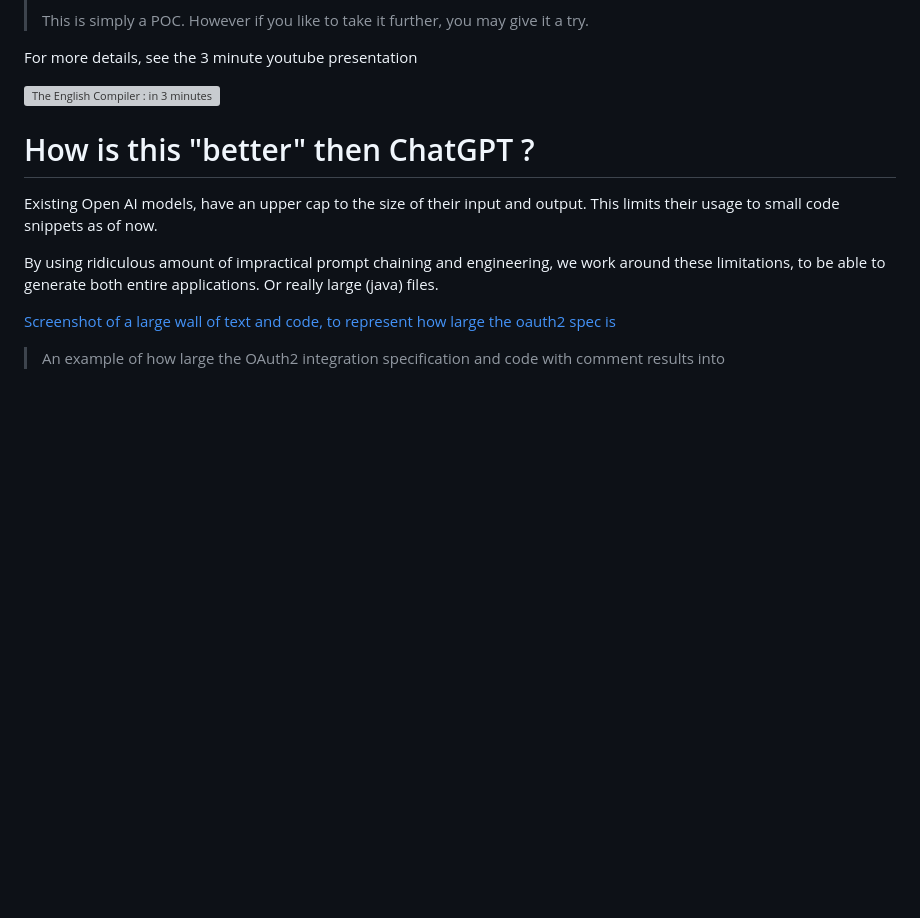
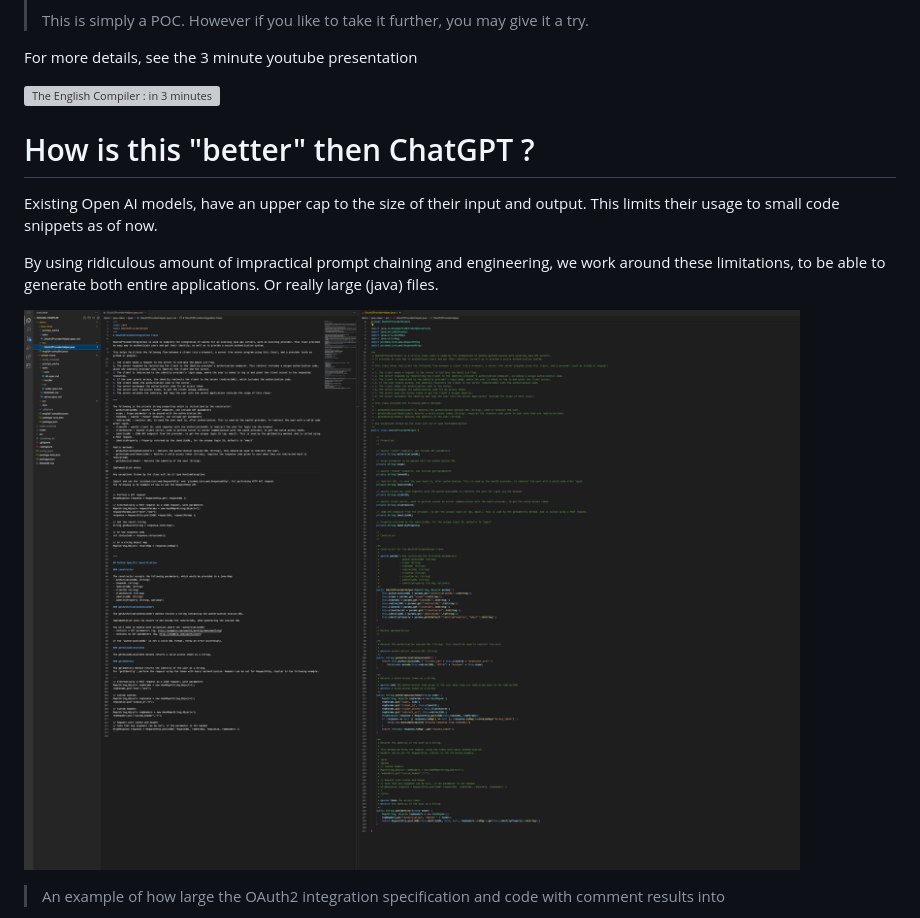
Before and after one commit to uilicious/english-compiler, a Markdown page: README.md, the part around one of its changes. Rendered like a GitHub page; blank space fills up the shorter version; grey boxes are pictures that could not be loaded.

Commit message:
readme imgs fix

```diff
--- a/README.md
+++ b/README.md
@@ -24,7 +24,7 @@ This limits their usage to small code snippets as of now.
 By using ridiculous amount of impractical prompt chaining and engineering, we work around these limitations, to be able to generate both entire applications.
 Or really large (java) files.
 
-[Screenshot of a large wall of text and code, to represent how large the oauth2 spec is](./notes/imgs/oauth2-spec-and-code.png)
+![Screenshot of a large wall of text and code, to represent how large the oauth2 spec is](./notes/imgs/oauth2-spec-and-code.png)
 > An example of how large the OAuth2 integration specification and code with comment results into
 
 Helping validate the possible future, of AI being a potential new abstraction compiler layer, to existing modern programming language.
```
Also changed, not shown: other parts of README.md (+1 -1 lines).
